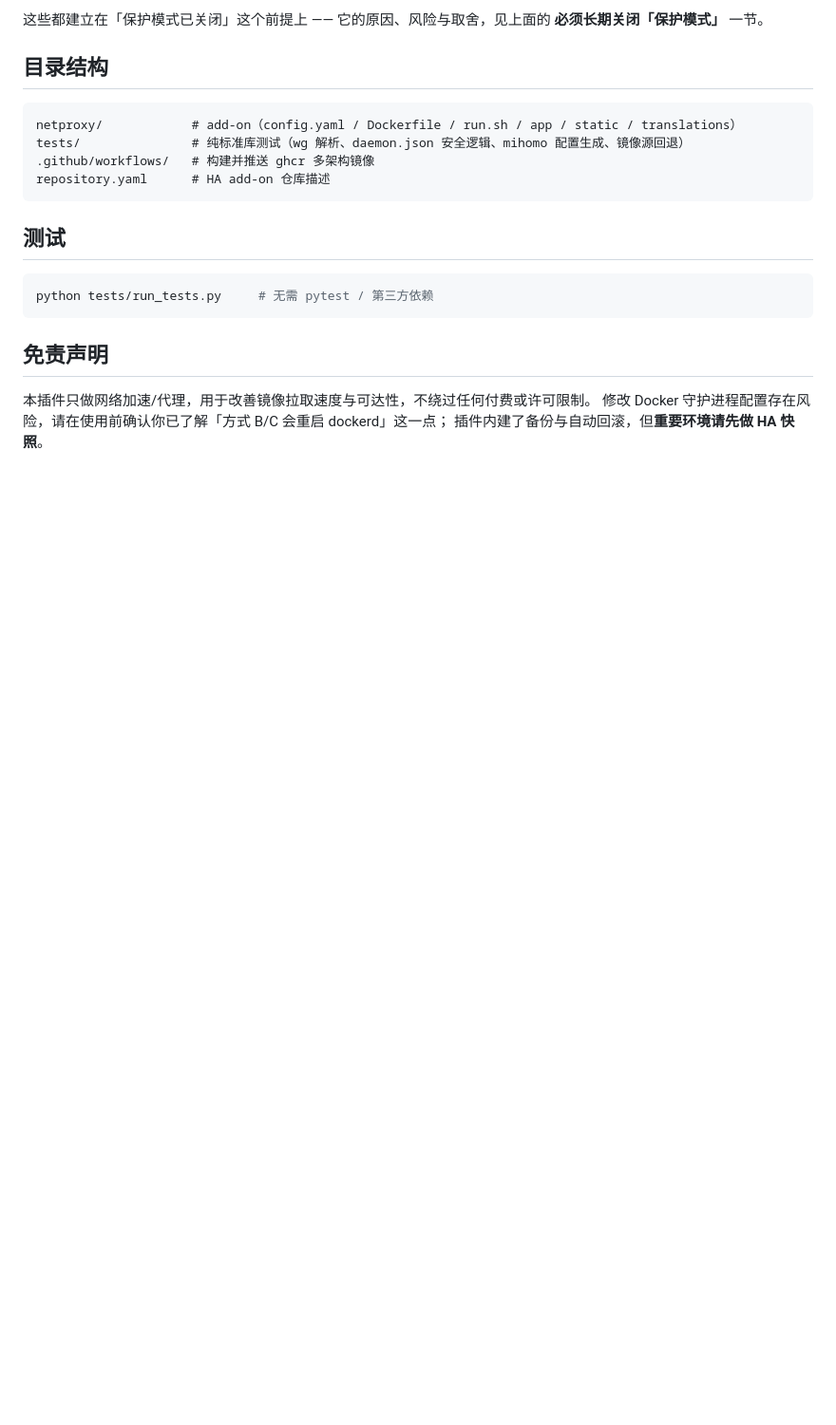
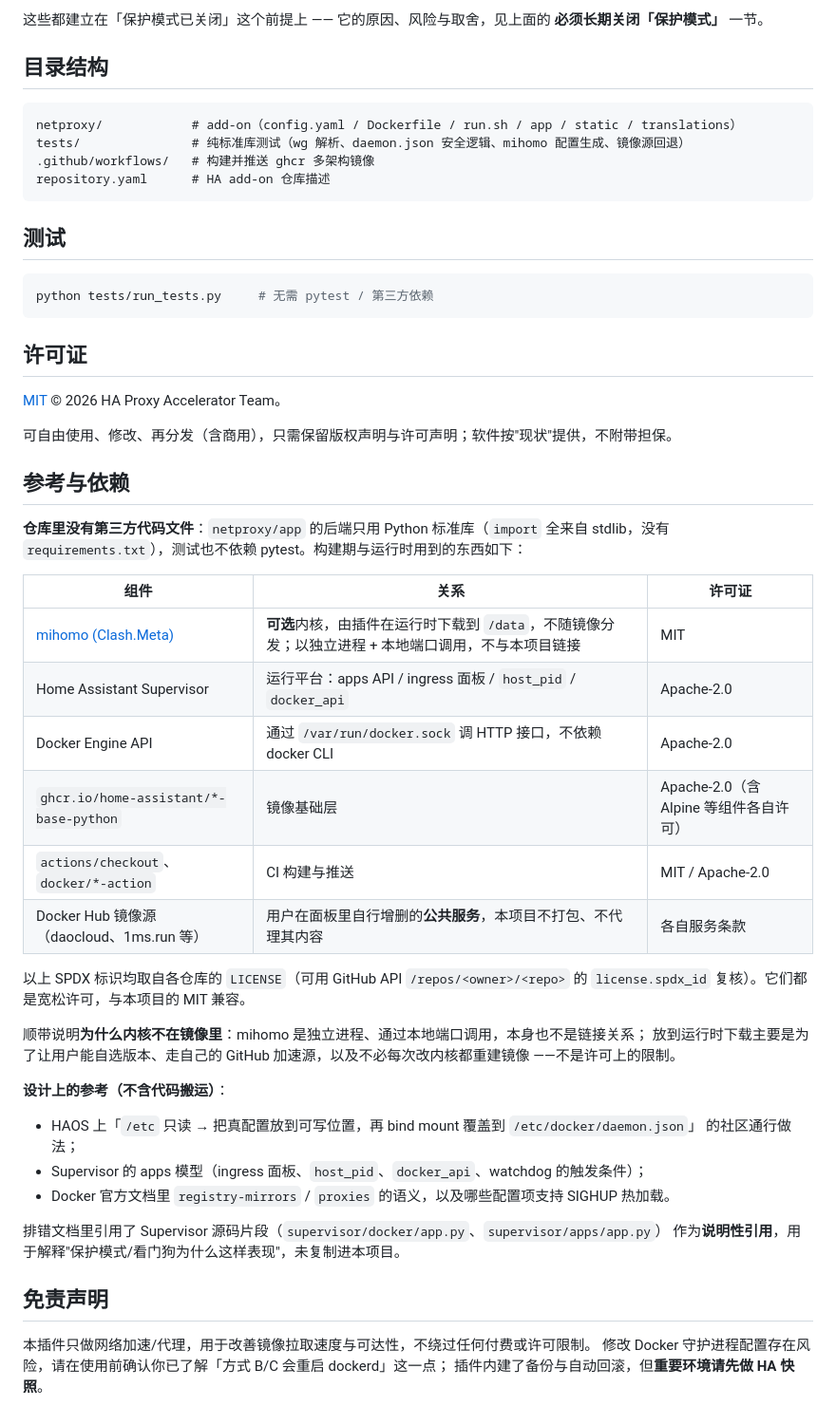
Before and after one commit to AvalonO98/ha-proxy-accelerator, a Markdown page: README.md, the part around the change. Shown at 95% size. GitHub-like rendering; blank space fills up the shorter version.

Commit message:
docs: 补 LICENSE 说明与第三方依赖/参考清单
- README 新增「许可证」（MIT）与「参考与依赖」两节：运行时/构建期各组件的
  SPDX 标识（均经 GitHub API license.spdx_id 核对：mihomo=MIT、
  supervisor/docker-base/moby=Apache-2.0），并说明仓库内无第三方代码文件、
  后端纯标准库、测试不依赖 pytest。
- 澄清内核不在镜像里的原因（可自选版本/加速源、免重建镜像），与许可证无关。
- 列明设计参考来源（HAOS bind mount 通行做法、Supervisor apps 模型、Docker 官方文档），
  以及文档中对 Supervisor 源码的说明性引用。

````diff
--- a/README.md
+++ b/README.md
@@ -140,6 +140,43 @@ repository.yaml      # HA add-on 仓库描述
 python tests/run_tests.py     # 无需 pytest / 第三方依赖
 ```
 
+## 许可证
+
+[MIT](LICENSE) © 2026 HA Proxy Accelerator Team。
+
+可自由使用、修改、再分发（含商用），只需保留版权声明与许可声明；软件按"现状"提供，不附带担保。
+
+## 参考与依赖
+
+**仓库里没有第三方代码文件**：`netproxy/app` 的后端只用 Python 标准库（`import` 全来自
+stdlib，没有 `requirements.txt`），测试也不依赖 pytest。构建期与运行时用到的东西如下：
+
+| 组件 | 关系 | 许可证 |
+|---|---|---|
+| [mihomo (Clash.Meta)](https://github.com/MetaCubeX/mihomo) | **可选**内核，由插件在运行时下载到 `/data`，不随镜像分发；以独立进程 + 本地端口调用，不与本项目链接 | MIT |
+| Home Assistant Supervisor | 运行平台：apps API / ingress 面板 / `host_pid` / `docker_api` | Apache-2.0 |
+| Docker Engine API | 通过 `/var/run/docker.sock` 调 HTTP 接口，不依赖 docker CLI | Apache-2.0 |
+| `ghcr.io/home-assistant/*-base-python` | 镜像基础层 | Apache-2.0（含 Alpine 等组件各自许可） |
+| `actions/checkout`、`docker/*-action` | CI 构建与推送 | MIT / Apache-2.0 |
+| Docker Hub 镜像源（daocloud、1ms.run 等） | 用户在面板里自行增删的**公共服务**，本项目不打包、不代理其内容 | 各自服务条款 |
+
+以上 SPDX 标识均取自各仓库的 `LICENSE`（可用 GitHub API `/repos/<owner>/<repo>` 的
+`license.spdx_id` 复核）。它们都是宽松许可，与本项目的 MIT 兼容。
+
+顺带说明**为什么内核不在镜像里**：mihomo 是独立进程、通过本地端口调用，本身也不是链接关系；
+放到运行时下载主要是为了让用户能自选版本、走自己的 GitHub 加速源，以及不必每次改内核都重建镜像
+——不是许可上的限制。
+
+**设计上的参考（不含代码搬运）**：
+
+- HAOS 上「`/etc` 只读 → 把真配置放到可写位置，再 bind mount 覆盖到 `/etc/docker/daemon.json`」
+  的社区通行做法；
+- Supervisor 的 apps 模型（ingress 面板、`host_pid`、`docker_api`、watchdog 的触发条件）；
+- Docker 官方文档里 `registry-mirrors` / `proxies` 的语义，以及哪些配置项支持 SIGHUP 热加载。
+
+排错文档里引用了 Supervisor 源码片段（`supervisor/docker/app.py`、`supervisor/apps/app.py`）
+作为**说明性引用**，用于解释"保护模式/看门狗为什么这样表现"，未复制进本项目。
+
 ## 免责声明
 
 本插件只做网络加速/代理，用于改善镜像拉取速度与可达性，不绕过任何付费或许可限制。
````
